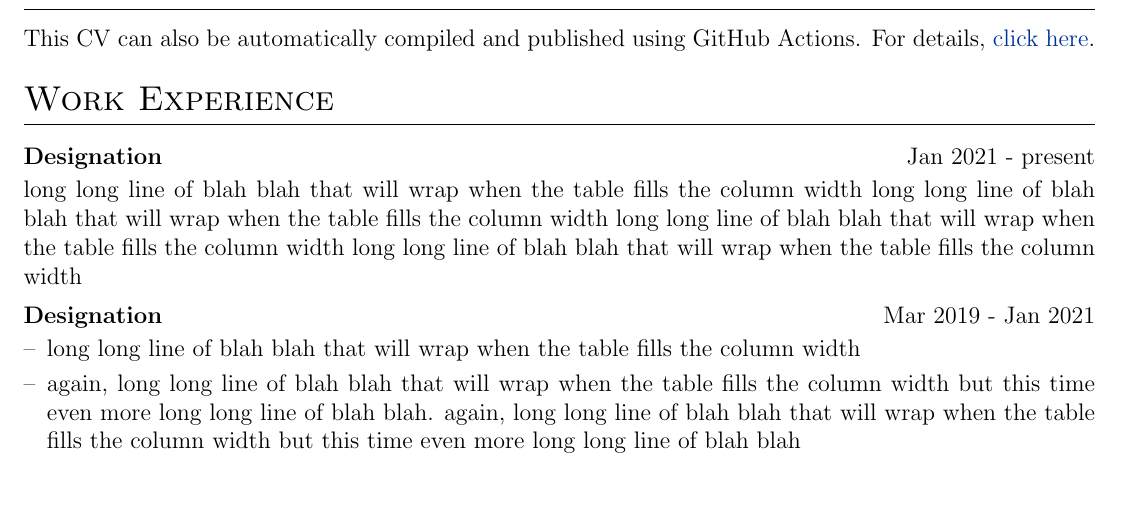
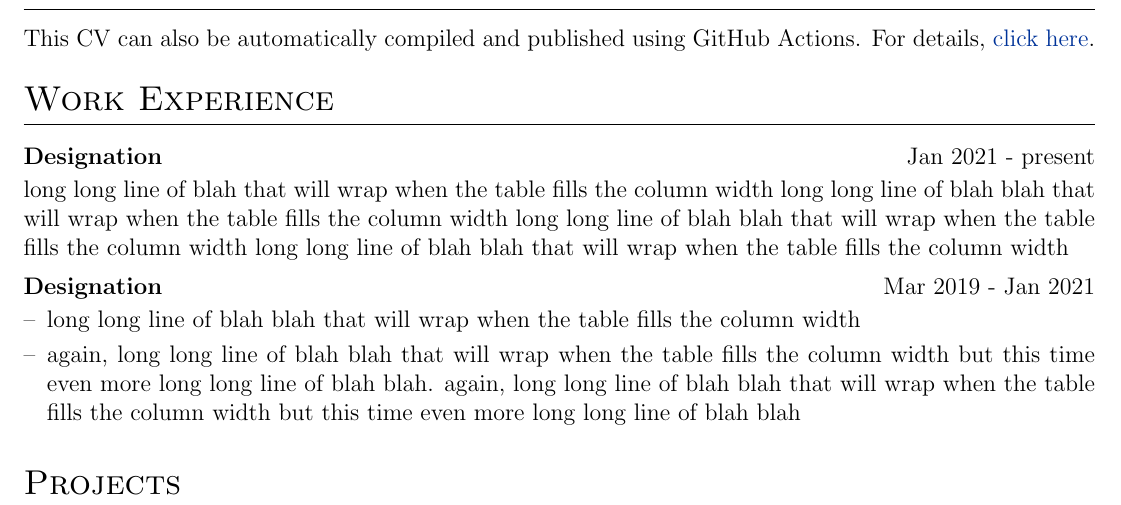
Before and after one commit to nathankoerschner/resume, a LaTeX CV (cv.tex): part of the page, cut so that both start at the same text. Compiled offline with pdfLaTeX.

Commit message:
Retrigger build

```diff
--- a/cv.tex
+++ b/cv.tex
@@ -161,7 +161,7 @@ This CV can also be automatically compiled and published using GitHub Actions. F
 \section{Work Experience}
 
 \begin{jobshort}{Designation}{Jan 2021 - present}
-long long line of blah blah that will wrap when the table fills the column width long long line of blah blah that will wrap when the table fills the column width long long line of blah blah that will wrap when the table fills the column width long long line of blah blah that will wrap when the table fills the column width
+long long line of blah that will wrap when the table fills the column width long long line of blah blah that will wrap when the table fills the column width long long line of blah blah that will wrap when the table fills the column width long long line of blah blah that will wrap when the table fills the column width
 \end{jobshort}
 
 
```
